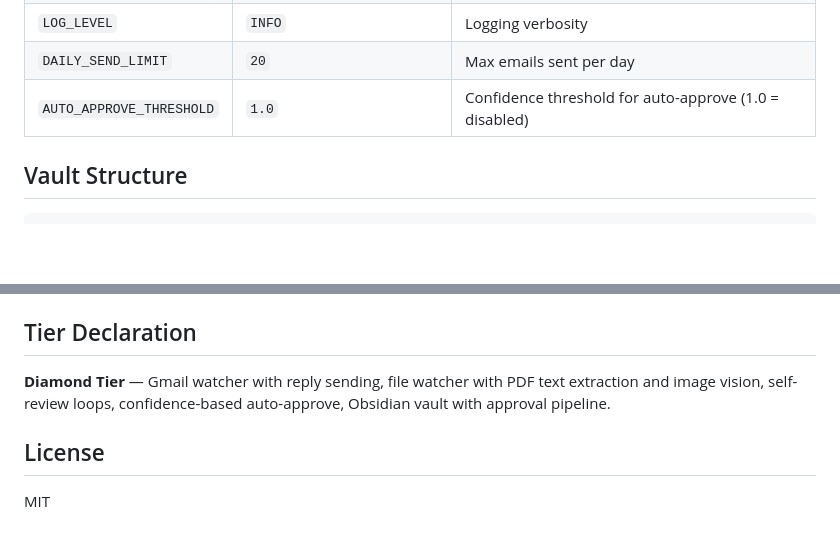
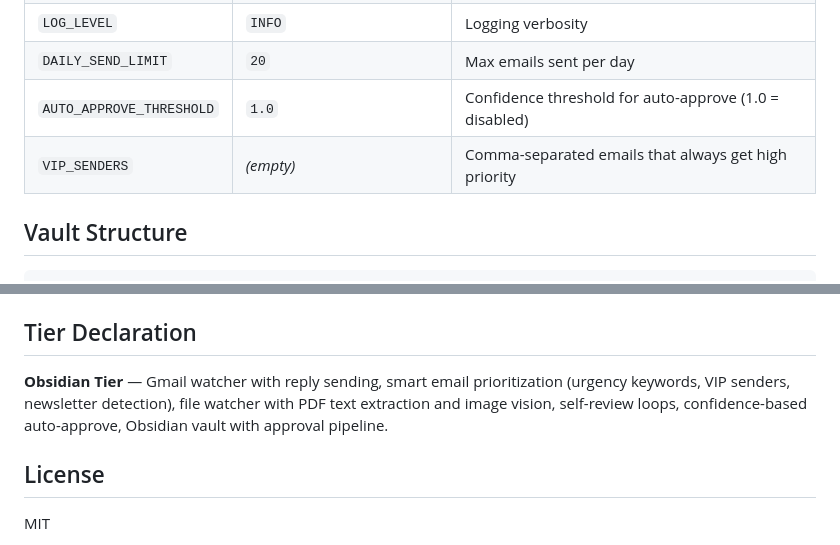
Before and after one commit to sumbulkhattak/hackathon-0, a Markdown page: README.md, 2 parts joined by grey strips. Drawn GitHub-style; blank space fills up the shorter version.

```diff
--- a/README.md
+++ b/README.md
@@ -106,6 +110,7 @@ Edit `.env` to customize:
 | `LOG_LEVEL` | `INFO` | Logging verbosity |
 | `DAILY_SEND_LIMIT` | `20` | Max emails sent per day |
 | `AUTO_APPROVE_THRESHOLD` | `1.0` | Confidence threshold for auto-approve (1.0 = disabled) |
+| `VIP_SENDERS` | *(empty)* | Comma-separated emails that always get high priority |
 
 ## Vault Structure
 
@@ -133,7 +138,7 @@ vault/
 
 ## Tier Declaration
 
-**Diamond Tier** — Gmail watcher with reply sending, file watcher with PDF text extraction and image vision, self-review loops, confidence-based auto-approve, Obsidian vault with approval pipeline.
+**Obsidian Tier** — Gmail watcher with reply sending, smart email prioritization (urgency keywords, VIP senders, newsletter detection), file watcher with PDF text extraction and image vision, self-review loops, confidence-based auto-approve, Obsidian vault with approval pipeline.
 
 ## License
 
```
Also changed, not shown: other parts of README.md (+16 -12 lines).
